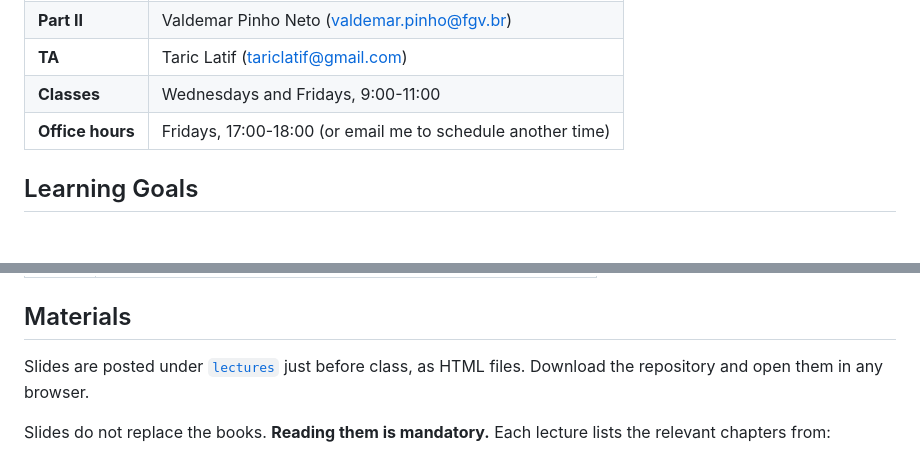
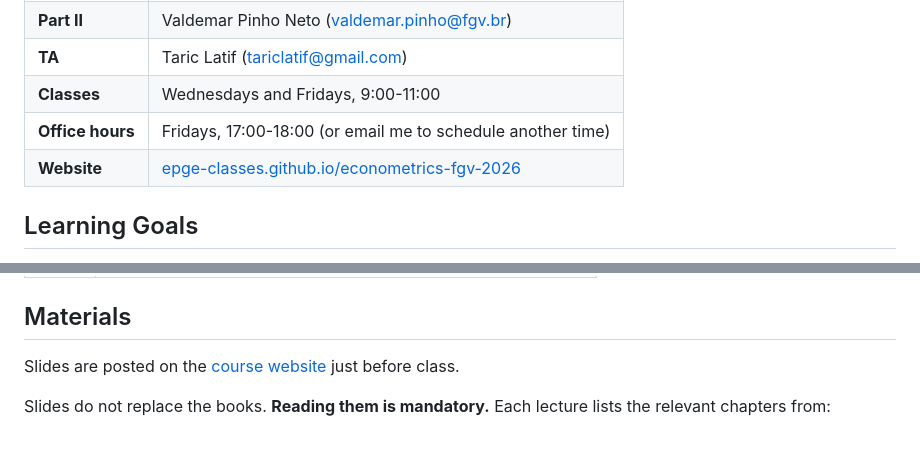
Before and after one commit to epge-classes/econometrics-fgv-2026, a Markdown page: README.md, 2 parts joined by grey strips. Rendered like a GitHub page; blank space fills up the shorter version.

Commit message:
Link the course website from the README
Add a Website row to the info table and point Materials at the site
instead of telling students to download the HTML files.

Co-Authored-By: Claude Opus 5.5 <noreply@anthropic.com>

```diff
--- a/README.md
+++ b/README.md
@@ -8,6 +8,7 @@ Repository for the first half of Econometrics I, taught by [Raul Riva](https://r
   <tr><td><b>TA</b></td><td>Taric Latif (<a href="mailto:tariclatif@gmail.com">tariclatif@gmail.com</a>)</td></tr>
   <tr><td><b>Classes</b></td><td>Wednesdays and Fridays, 9:00-11:00</td></tr>
   <tr><td><b>Office hours</b></td><td>Fridays, 17:00-18:00 (or email me to schedule another time)</td></tr>
+  <tr><td><b>Website</b></td><td><a href="https://epge-classes.github.io/econometrics-fgv-2026/">epge-classes.github.io/econometrics-fgv-2026</a></td></tr>
 </table>
 
 ## Learning Goals
@@ -31,7 +32,7 @@ By the end of Week 5, you should be able to:
 
 ## Materials
 
-Slides are posted under [`lectures`](lectures) just before class, as HTML files. Download the repository and open them in any browser.
+Slides are posted on the [course website](https://epge-classes.github.io/econometrics-fgv-2026/) just before class.
 
 Slides do not replace the books. **Reading them is mandatory.** Each lecture lists the relevant chapters from:
 
```
